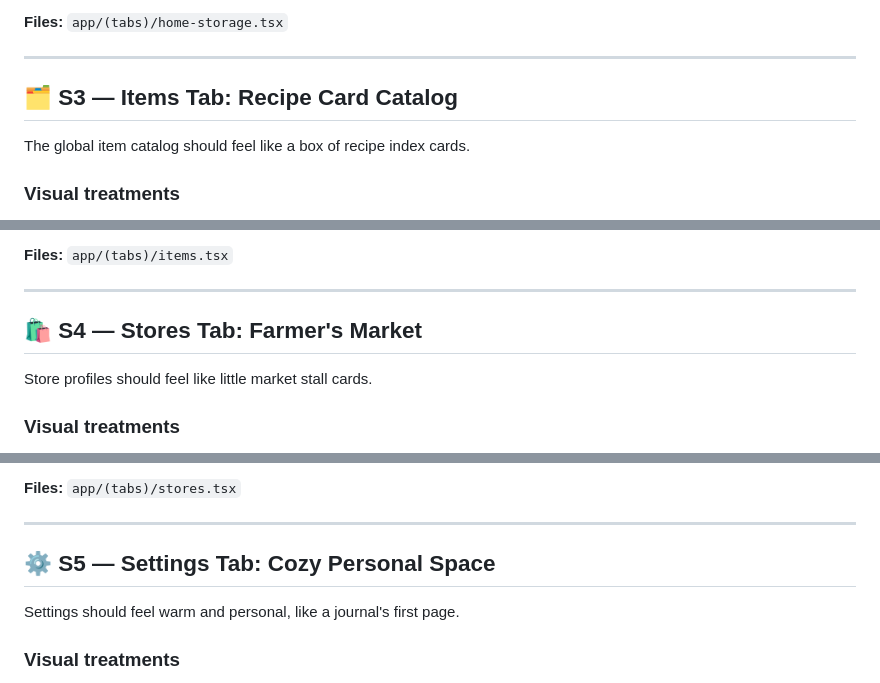
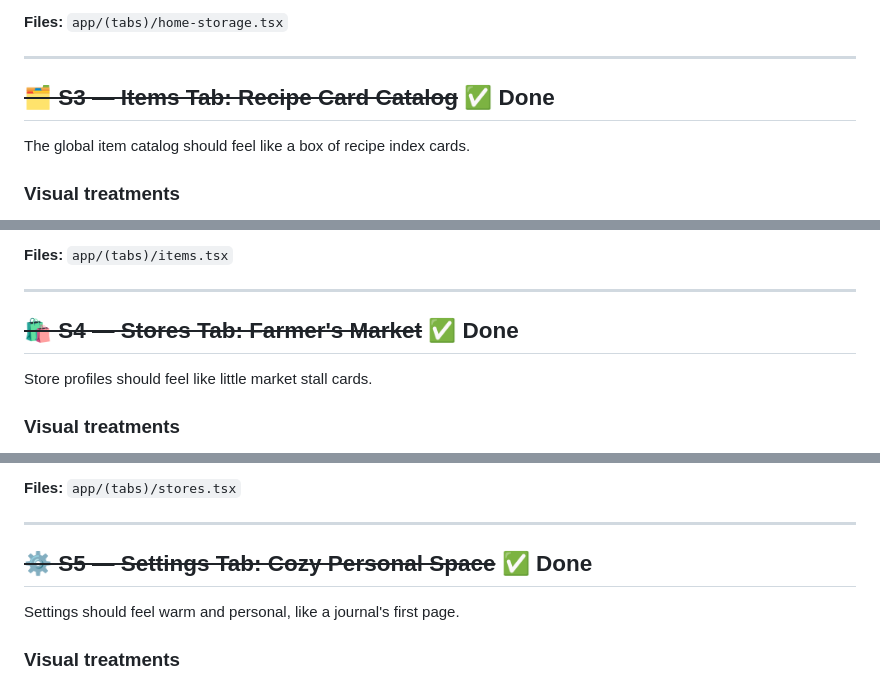
Before and after one commit to guy-jerome/Super-Shopper, a Markdown page: STYLE_IMPROVEMENTS.md, 3 parts joined by grey strips. Rendered like a GitHub page.

```diff
--- a/STYLE_IMPROVEMENTS.md
+++ b/STYLE_IMPROVEMENTS.md
@@ -74,7 +74,7 @@ The home inventory should feel like a cozy organized pantry with house-plant ene
 
 ---
 
-## 🗂️ S3 — Items Tab: Recipe Card Catalog
+## ~~🗂️ S3 — Items Tab: Recipe Card Catalog~~ ✅ Done
 
 The global item catalog should feel like a box of recipe index cards.
 
@@ -90,7 +90,7 @@ The global item catalog should feel like a box of recipe index cards.
 
 ---
 
-## 🛍️ S4 — Stores Tab: Farmer's Market
+## ~~🛍️ S4 — Stores Tab: Farmer's Market~~ ✅ Done
 
 Store profiles should feel like little market stall cards.
 
@@ -105,7 +105,7 @@ Store profiles should feel like little market stall cards.
 
 ---
 
-## ⚙️ S5 — Settings Tab: Cozy Personal Space
+## ~~⚙️ S5 — Settings Tab: Cozy Personal Space~~ ✅ Done
 
 Settings should feel warm and personal, like a journal's first page.
 
```
Also changed, not shown: other parts of STYLE_IMPROVEMENTS.md (+5 -5 lines).
